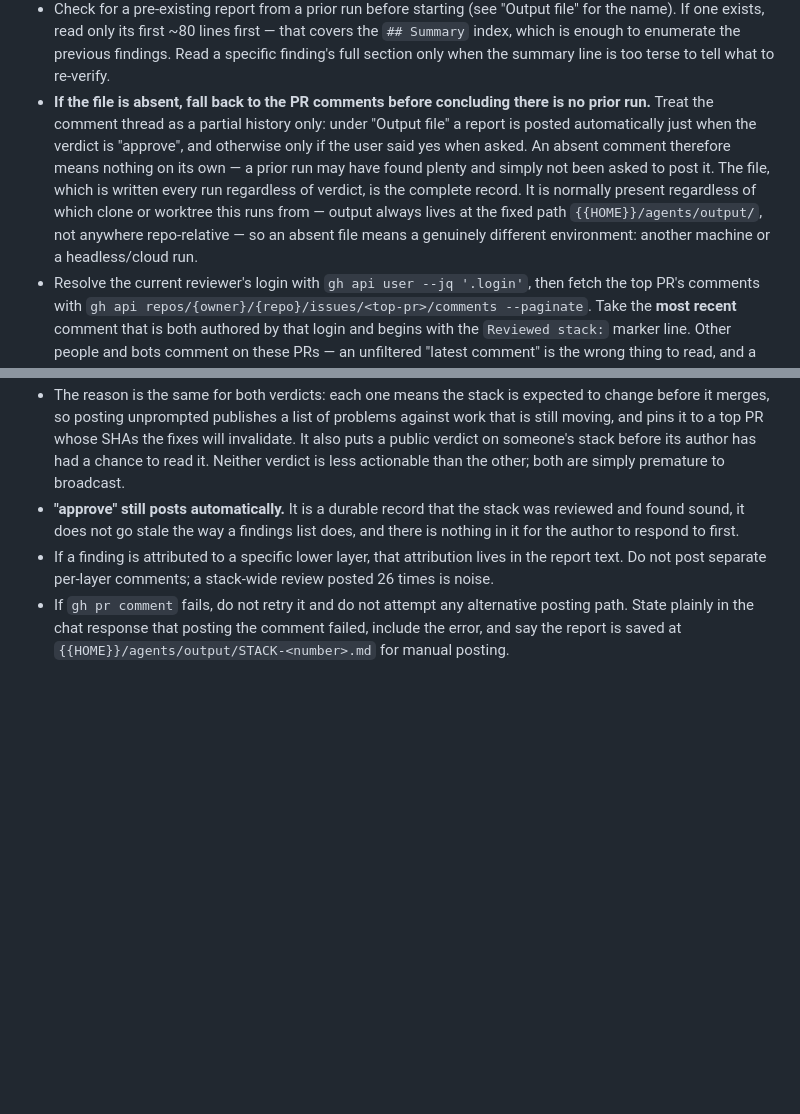
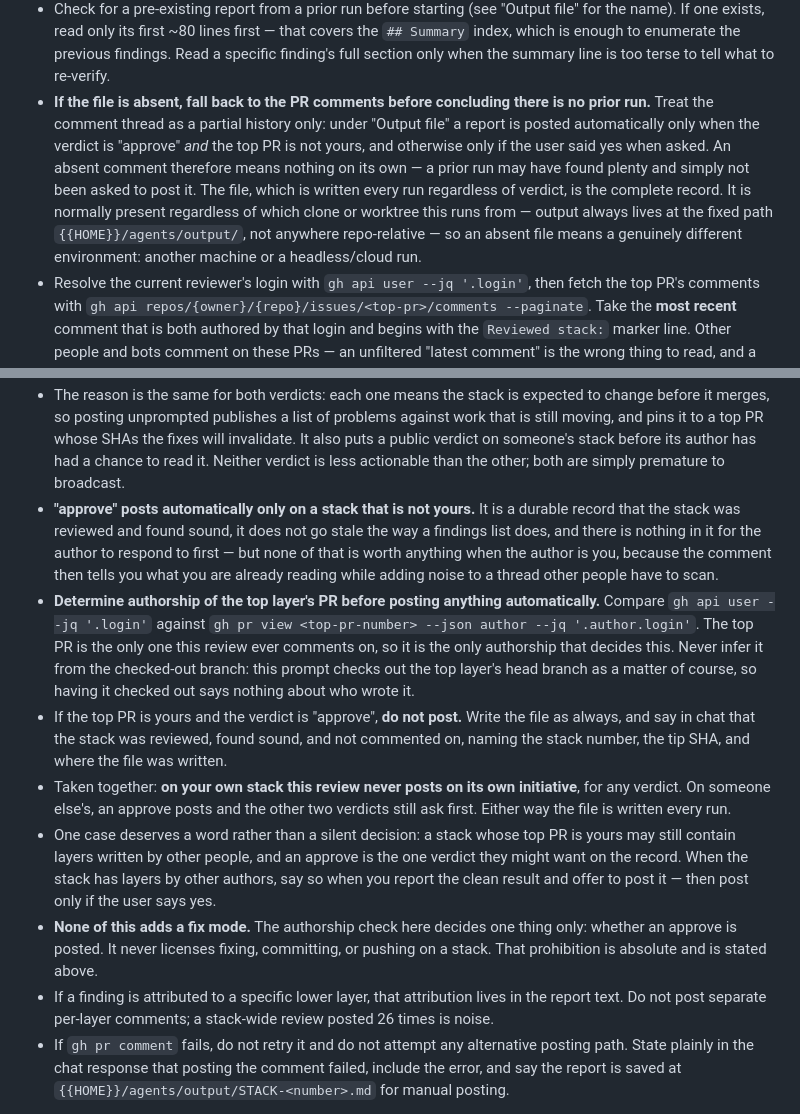
Before and after one commit to MickeyMullin/pit-crew, a Markdown page: prompts/review/review-stack.md, 2 parts joined by grey strips. GitHub-like rendering; blank space fills up the shorter version.

```diff
--- a/prompts/review/review-stack.md
+++ b/prompts/review/review-stack.md
@@ -40,7 +40,7 @@ Scope:
 - `COMMENT_SCOPE=all` never misses a block, but it reports every long block in every touched file, including pre-existing ones that are not this stack's problem. Untracked files also count in full under any scope. Whichever scope you use, confirm a flagged block is actually added by the cumulative diff before reporting it.
 - Exit 1 means violations; exit 2 means the check could not run (no git email, unfetchable base). Exit 2 is a tooling problem on your side — fix the invocation or say the check did not run, never report it as a finding.
 - Check for a pre-existing report from a prior run before starting (see "Output file" for the name). If one exists, read only its first ~80 lines first — that covers the `## Summary` index, which is enough to enumerate the previous findings. Read a specific finding's full section only when the summary line is too terse to tell what to re-verify.
-- **If the file is absent, fall back to the PR comments before concluding there is no prior run.** Treat the comment thread as a partial history only: under "Output file" a report is posted automatically just when the verdict is "approve", and otherwise only if the user said yes when asked. An absent comment therefore means nothing on its own — a prior run may have found plenty and simply not been asked to post it. The file, which is written every run regardless of verdict, is the complete record. It is normally present regardless of which clone or worktree this runs from — output always lives at the fixed path `{{HOME}}/agents/output/`, not anywhere repo-relative — so an absent file means a genuinely different environment: another machine or a headless/cloud run.
+- **If the file is absent, fall back to the PR comments before concluding there is no prior run.** Treat the comment thread as a partial history only: under "Output file" a report is posted automatically only when the verdict is "approve" *and* the top PR is not yours, and otherwise only if the user said yes when asked. An absent comment therefore means nothing on its own — a prior run may have found plenty and simply not been asked to post it. The file, which is written every run regardless of verdict, is the complete record. It is normally present regardless of which clone or worktree this runs from — output always lives at the fixed path `{{HOME}}/agents/output/`, not anywhere repo-relative — so an absent file means a genuinely different environment: another machine or a headless/cloud run.
 - Resolve the current reviewer's login with `gh api user --jq '.login'`, then fetch the top PR's comments with `gh api repos/{owner}/{repo}/issues/<top-pr>/comments --paginate`. Take the **most recent** comment that is both authored by that login and begins with the `Reviewed stack:` marker line. Other people and bots comment on these PRs — an unfiltered "latest comment" is the wrong thing to read, and a report from a different reviewer carries triage decisions and finding ids that this run did not make and cannot verify.
 - If no comment matches both filters, there is no usable prior run: do a full cold review and say so. Do not fall back to a comment that matches only one of the two filters.
 - Read the prior `Review state` block from whichever source you found, and treat its `tip_sha` and `base_sha` as the inputs to the scoping rules below. If both a local file and a PR comment exist and their `tip_sha` values disagree, prefer the **file**: the write happens before the post, so a newer file means the previous run wrote its report but failed to post it. Say so in the closing notes — that prior report never reached the PR, and the reader may want it posted.
@@ -67,7 +67,12 @@ Output file:
 - Once the file write has completed — and only then, never before it and never concurrently with it — post the same report as a single comment on the **top layer's PR** with `gh pr comment <top-pr-number> --body-file {{HOME}}/agents/output/STACK-<number>.md`. The top PR is the one place a reader of the whole stack will look. Do not post it to every layer.
 - **Do not post automatically when the merge recommendation is "fix before merge" or "do not merge".** Write the file as always, print the report in chat as always, then say the report was not posted and ask whether to post it to the top PR. Wait for an explicit yes, then post with the command above.
 - The reason is the same for both verdicts: each one means the stack is expected to change before it merges, so posting unprompted publishes a list of problems against work that is still moving, and pins it to a top PR whose SHAs the fixes will invalidate. It also puts a public verdict on someone's stack before its author has had a chance to read it. Neither verdict is less actionable than the other; both are simply premature to broadcast.
-- **"approve" still posts automatically.** It is a durable record that the stack was reviewed and found sound, it does not go stale the way a findings list does, and there is nothing in it for the author to respond to first.
+- **"approve" posts automatically only on a stack that is not yours.** It is a durable record that the stack was reviewed and found sound, it does not go stale the way a findings list does, and there is nothing in it for the author to respond to first — but none of that is worth anything when the author is you, because the comment then tells you what you are already reading while adding noise to a thread other people have to scan.
+- **Determine authorship of the top layer's PR before posting anything automatically.** Compare `gh api user --jq '.login'` against `gh pr view <top-pr-number> --json author --jq '.author.login'`. The top PR is the only one this review ever comments on, so it is the only authorship that decides this. Never infer it from the checked-out branch: this prompt checks out the top layer's head branch as a matter of course, so having it checked out says nothing about who wrote it.
+- If the top PR is yours and the verdict is "approve", **do not post.** Write the file as always, and say in chat that the stack was reviewed, found sound, and not commented on, naming the stack number, the tip SHA, and where the file was written.
+- Taken together: **on your own stack this review never posts on its own initiative**, for any verdict. On someone else's, an approve posts and the other two verdicts still ask first. Either way the file is written every run.
+- One case deserves a word rather than a silent decision: a stack whose top PR is yours may still contain layers written by other people, and an approve is the one verdict they might want on the record. When the stack has layers by other authors, say so when you report the clean result and offer to post it — then post only if the user says yes.
+- **None of this adds a fix mode.** The authorship check here decides one thing only: whether an approve is posted. It never licenses fixing, committing, or pushing on a stack. That prohibition is absolute and is stated above.
 - If a finding is attributed to a specific lower layer, that attribution lives in the report text. Do not post separate per-layer comments; a stack-wide review posted 26 times is noise.
 - If `gh pr comment` fails, do not retry it and do not attempt any alternative posting path. State plainly in the chat response that posting the comment failed, include the error, and say the report is saved at `{{HOME}}/agents/output/STACK-<number>.md` for manual posting.
 
```
Also changed, not shown: README.md (+16 -6 lines).
